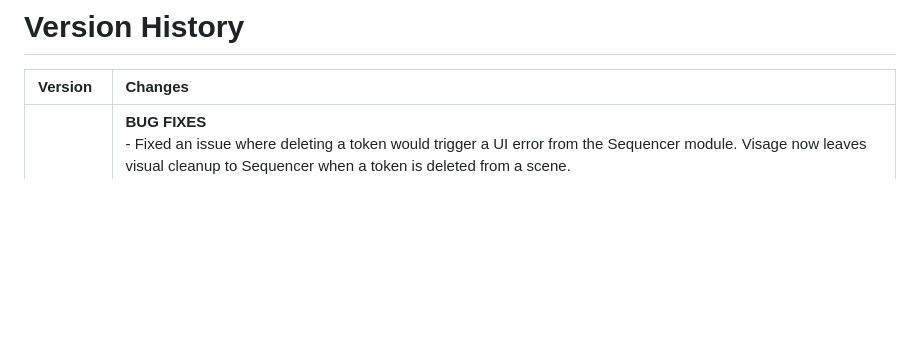
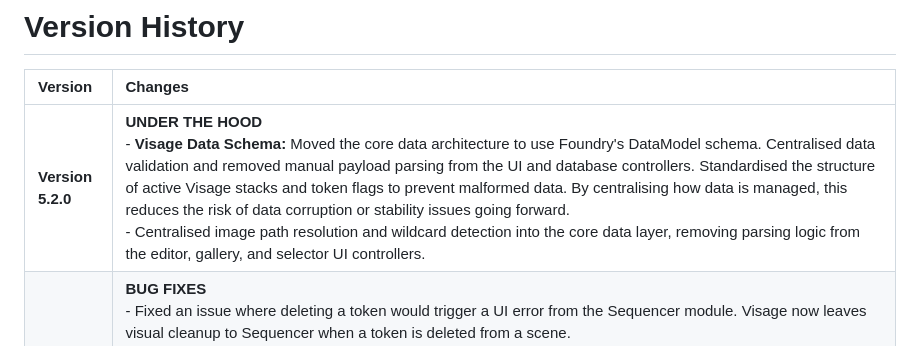
Before and after one commit to Filroden/visage, a Markdown page: VERSION.md, the part around one of its changes. GitHub-like rendering; blank space fills up the shorter version.

Commit message:
docs: version update

```diff
--- a/VERSION.md
+++ b/VERSION.md
@@ -2,4 +2,5 @@
 
 | Version | Changes |
 | :--- | :--- |
+| **Version 5.2.0** | **UNDER THE HOOD**<br>- **Visage Data Schema:** Moved the core data architecture to use Foundry's DataModel schema. Centralised data validation and removed manual payload parsing from the UI and database controllers. Standardised the structure of active Visage stacks and token flags to prevent malformed data. By centralising how data is managed, this reduces the risk of data corruption or stability issues going forward.<br>- Centralised image path resolution and wildcard detection into the core data layer, removing parsing logic from the editor, gallery, and selector UI controllers. |
 | **Version 5.1.2** | **BUG FIXES** <br>- Fixed an issue where deleting a token would trigger a UI error from the Sequencer module. Visage now leaves visual cleanup to Sequencer when a token is deleted from a scene.<br>- Fixed the Rotation Lock indicator for the default tile always showing as active regardless of its setting on the base token's settings.<br><br>**UNDER THE HOOD**<br>- Minor code review and cleanup.<br>- Updated the Actor Sidebar context menu Visage option to resolve deprecation warnings. |
```
Also changed, not shown: other parts of VERSION.md (+0 -2 lines).
